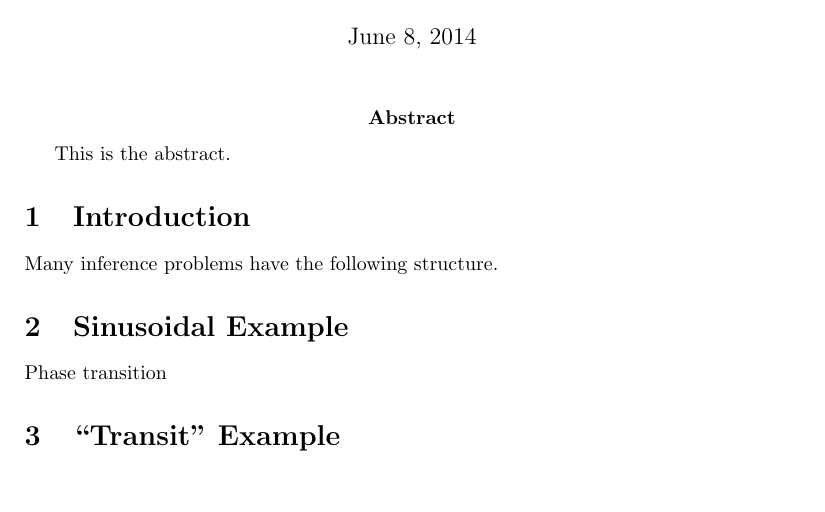
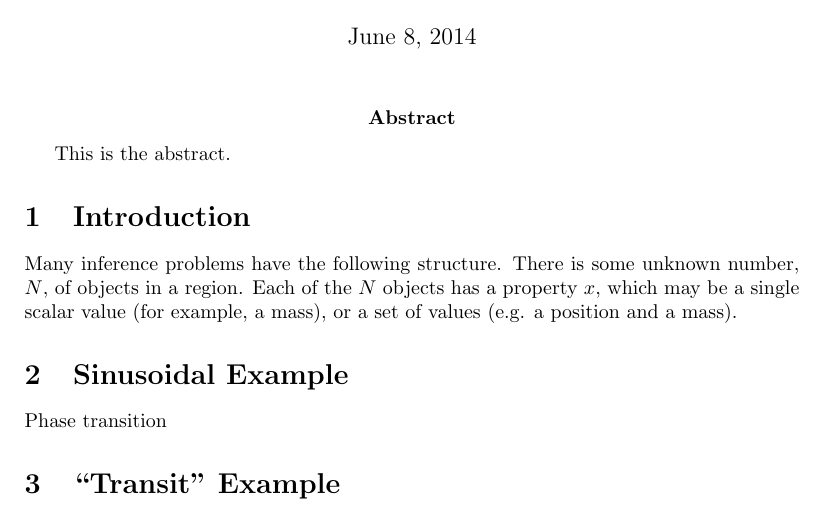
Before and after one commit to eggplantbren/RJObject, a LaTeX document (Documents/Paper/ms.tex): part of the page, cut so that both start at the same text, the shorter picture padded with empty space. Compiled offline with pdfLaTeX.

Commit message:
Starting to describe the problem

```diff
--- a/Documents/Paper/ms.tex
+++ b/Documents/Paper/ms.tex
@@ -15,7 +15,10 @@
 \abstract{This is the abstract.}
 
 \section{Introduction}
-Many inference problems have the following structure.
+Many inference problems have the following structure. There is some unknown
+number, $N$, of objects in a region. Each of the $N$ objects has a property
+$x$, which may be a single scalar value (for example, a mass), or a set of
+values (e.g. a position and a mass).
 
 
 
```
